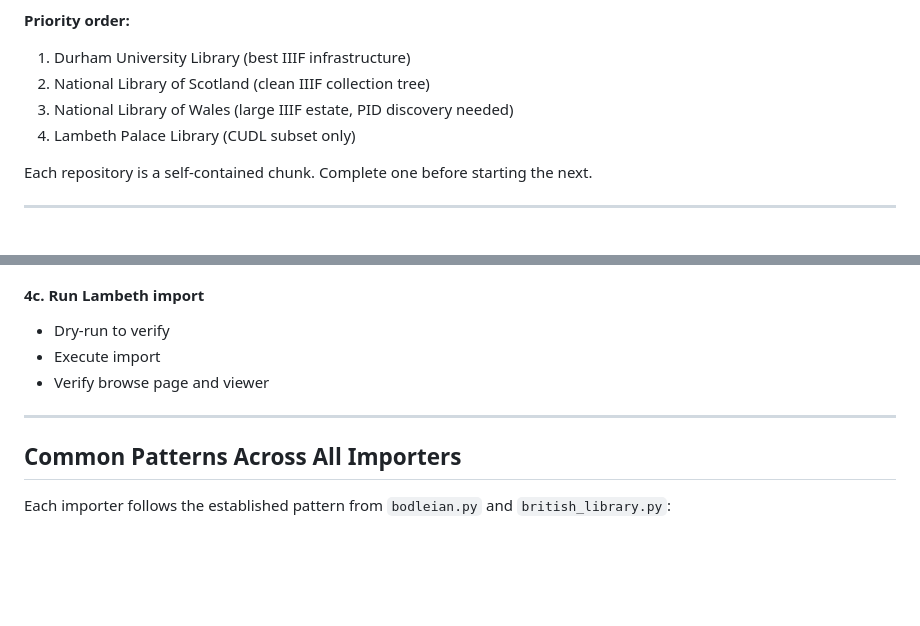
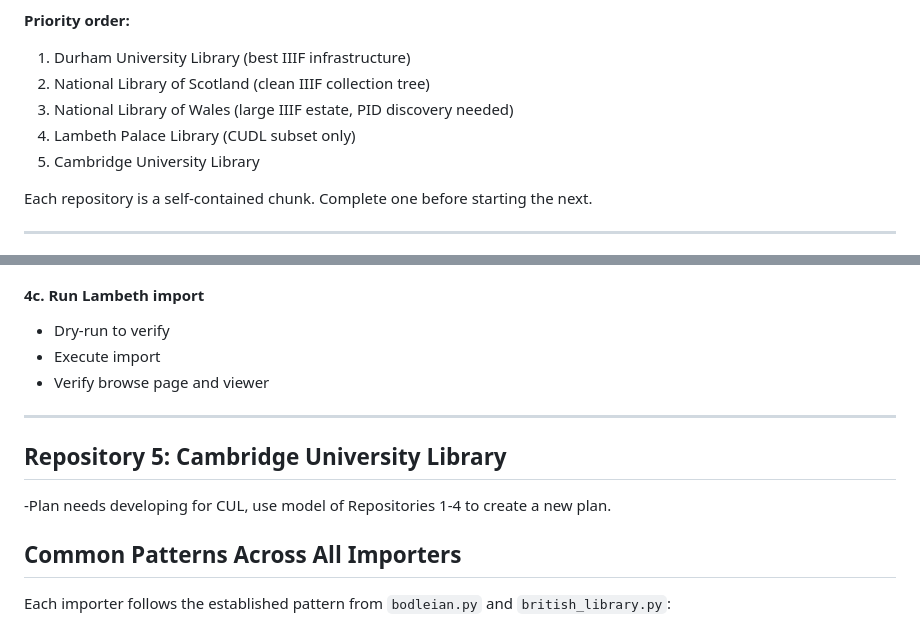
Before and after one commit to lutefiasco/Compilatio, a Markdown page: docs/plans/2026-01-28-Additional-Repositories-Import.md, 2 parts joined by grey strips. Drawn GitHub-style; blank space fills up the shorter version.

Commit message:
Added to CUL to additional repository planning

```diff
--- a/docs/plans/2026-01-28-Additional-Repositories-Import.md
+++ b/docs/plans/2026-01-28-Additional-Repositories-Import.md
@@ -9,6 +9,7 @@ Integrate four new manuscript repositories into Compilatio, prioritised by techn
 2. National Library of Scotland (clean IIIF collection tree)
 3. National Library of Wales (large IIIF estate, PID discovery needed)
 4. Lambeth Palace Library (CUDL subset only)
+5. Cambridge University Library
 
 Each repository is a self-contained chunk. Complete one before starting the next.
 
@@ -162,6 +163,9 @@ Cambridge Digital Library provides clean IIIF manifests for the Scriptorium subs
 
 ---
 
+## Repository 5: Cambridge University Library
+-Plan needs developing for CUL, use model of Repositories 1-4 to create a new plan.
+
 ## Common Patterns Across All Importers
 
 Each importer follows the established pattern from `bodleian.py` and `british_library.py`:
```
